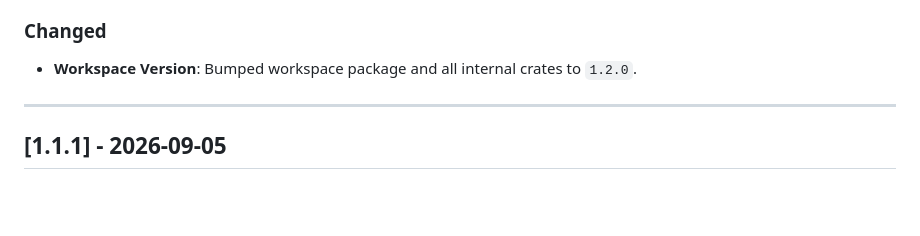
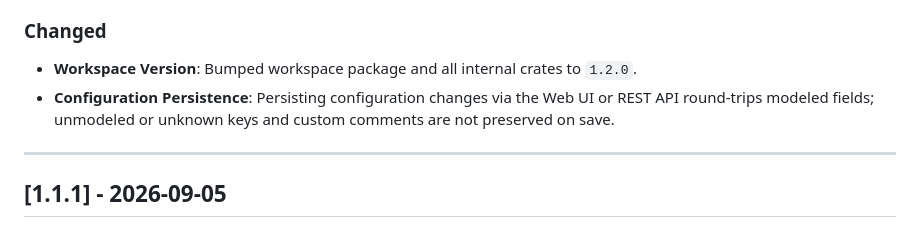
Before and after one commit to kubaeror/sito-dns, a Markdown page: CHANGELOG.md, the part around the change. Rendered like a GitHub page; blank space fills up the shorter version.

```diff
--- a/CHANGELOG.md
+++ b/CHANGELOG.md
@@ -33,6 +33,7 @@ This project adheres to [Semantic Versioning](https://semver.org/spec/v2.0.0.htm
 
 ### Changed
 - **Workspace Version**: Bumped workspace package and all internal crates to `1.2.0`.
+- **Configuration Persistence**: Persisting configuration changes via the Web UI or REST API round-trips modeled fields; unmodeled or unknown keys and custom comments are not preserved on save.
 
 ---
 
```
Also changed, not shown: docs/configuration-reference.md (+3 -0 lines).
